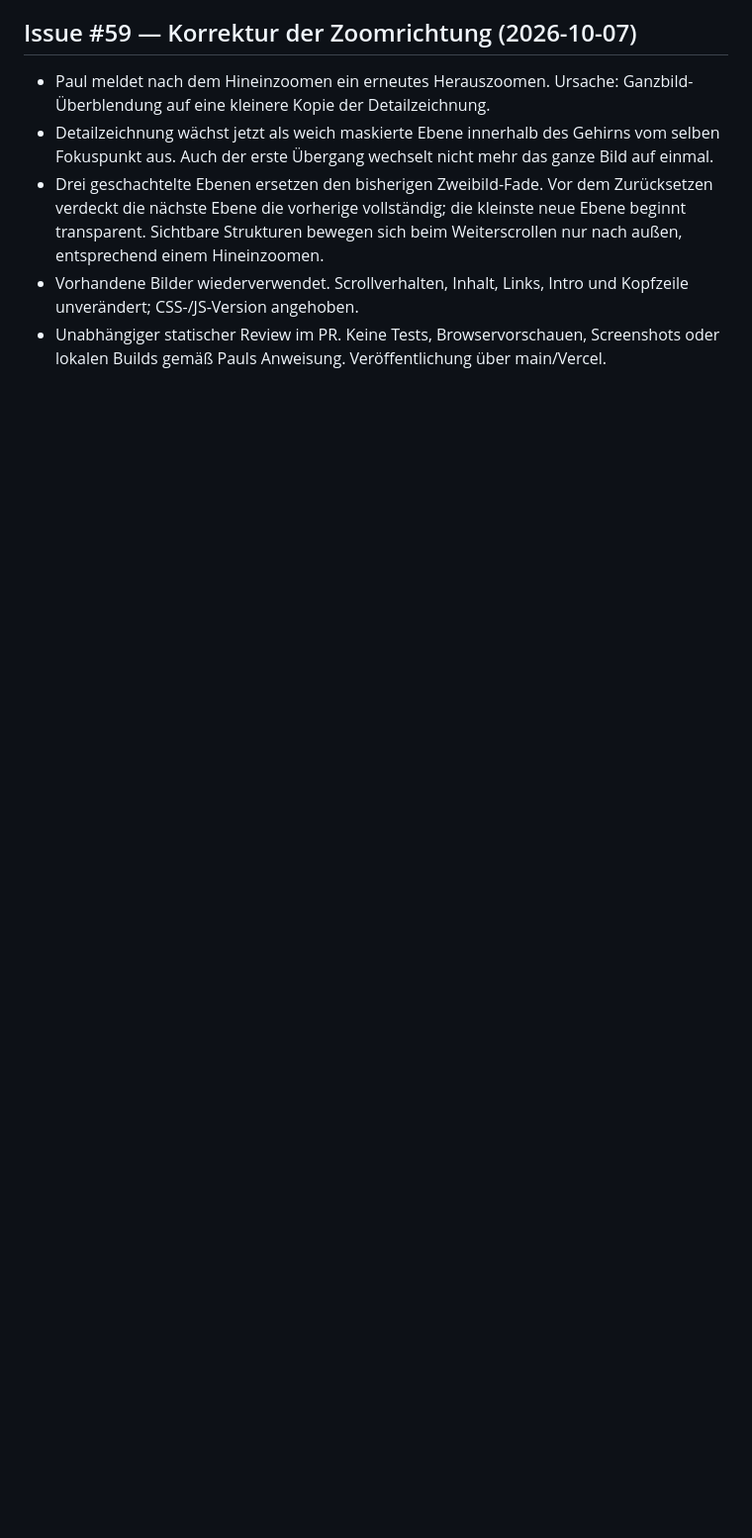
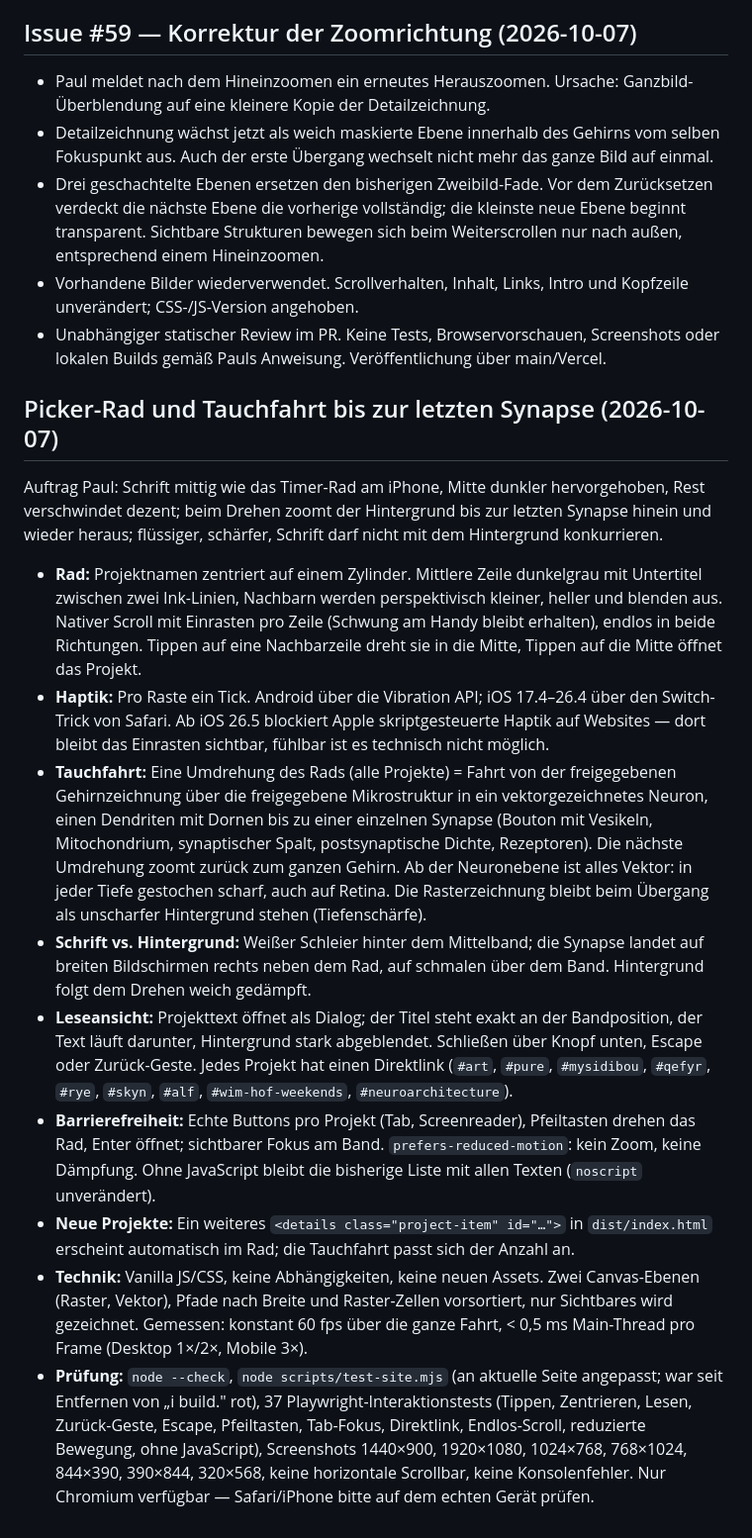
Before and after one commit to purmethod/brinkmannpaul, a Markdown page: docs/03-optimierungs-backlog.md, the part around the change. Shown at 99% size. GitHub-like rendering; blank space fills up the shorter version.

Commit message:
docs: backlog entry for the picker wheel and synapse dive
Also strips accents with \p{M} in the anchor fallback of
brain-scroll.js instead of a literal combining-mark range.

Co-Authored-By: Claude Opus 5.5 <noreply@anthropic.com>
Claude-Session: https://claude.ai/code/session_0118X2Tq8153gZMitsnuJiz6

```diff
--- a/docs/03-optimierungs-backlog.md
+++ b/docs/03-optimierungs-backlog.md
@@ -347,3 +347,18 @@ Auftrag Paul: Fehler finden, flüssig machen, fehlende Texte ergänzen, jede Zei
 - Drei geschachtelte Ebenen ersetzen den bisherigen Zweibild-Fade. Vor dem Zurücksetzen verdeckt die nächste Ebene die vorherige vollständig; die kleinste neue Ebene beginnt transparent. Sichtbare Strukturen bewegen sich beim Weiterscrollen nur nach außen, entsprechend einem Hineinzoomen.
 - Vorhandene Bilder wiederverwendet. Scrollverhalten, Inhalt, Links, Intro und Kopfzeile unverändert; CSS-/JS-Version angehoben.
 - Unabhängiger statischer Review im PR. Keine Tests, Browservorschauen, Screenshots oder lokalen Builds gemäß Pauls Anweisung. Veröffentlichung über main/Vercel.
+
+
+## Picker-Rad und Tauchfahrt bis zur letzten Synapse (2026-10-07)
+
+Auftrag Paul: Schrift mittig wie das Timer-Rad am iPhone, Mitte dunkler hervorgehoben, Rest verschwindet dezent; beim Drehen zoomt der Hintergrund bis zur letzten Synapse hinein und wieder heraus; flüssiger, schärfer, Schrift darf nicht mit dem Hintergrund konkurrieren.
+
+- **Rad:** Projektnamen zentriert auf einem Zylinder. Mittlere Zeile dunkelgrau mit Untertitel zwischen zwei Ink-Linien, Nachbarn werden perspektivisch kleiner, heller und blenden aus. Nativer Scroll mit Einrasten pro Zeile (Schwung am Handy bleibt erhalten), endlos in beide Richtungen. Tippen auf eine Nachbarzeile dreht sie in die Mitte, Tippen auf die Mitte öffnet das Projekt.
+- **Haptik:** Pro Raste ein Tick. Android über die Vibration API; iOS 17.4–26.4 über den Switch-Trick von Safari. Ab iOS 26.5 blockiert Apple skriptgesteuerte Haptik auf Websites — dort bleibt das Einrasten sichtbar, fühlbar ist es technisch nicht möglich.
+- **Tauchfahrt:** Eine Umdrehung des Rads (alle Projekte) = Fahrt von der freigegebenen Gehirnzeichnung über die freigegebene Mikrostruktur in ein vektorgezeichnetes Neuron, einen Dendriten mit Dornen bis zu einer einzelnen Synapse (Bouton mit Vesikeln, Mitochondrium, synaptischer Spalt, postsynaptische Dichte, Rezeptoren). Die nächste Umdrehung zoomt zurück zum ganzen Gehirn. Ab der Neuronebene ist alles Vektor: in jeder Tiefe gestochen scharf, auch auf Retina. Die Rasterzeichnung bleibt beim Übergang als unscharfer Hintergrund stehen (Tiefenschärfe).
+- **Schrift vs. Hintergrund:** Weißer Schleier hinter dem Mittelband; die Synapse landet auf breiten Bildschirmen rechts neben dem Rad, auf schmalen über dem Band. Hintergrund folgt dem Drehen weich gedämpft.
+- **Leseansicht:** Projekttext öffnet als Dialog; der Titel steht exakt an der Bandposition, der Text läuft darunter, Hintergrund stark abgeblendet. Schließen über Knopf unten, Escape oder Zurück-Geste. Jedes Projekt hat einen Direktlink (`#art`, `#pure`, `#mysidibou`, `#qefyr`, `#rye`, `#skyn`, `#alf`, `#wim-hof-weekends`, `#neuroarchitecture`).
+- **Barrierefreiheit:** Echte Buttons pro Projekt (Tab, Screenreader), Pfeiltasten drehen das Rad, Enter öffnet; sichtbarer Fokus am Band. `prefers-reduced-motion`: kein Zoom, keine Dämpfung. Ohne JavaScript bleibt die bisherige Liste mit allen Texten (`noscript` unverändert).
+- **Neue Projekte:** Ein weiteres `<details class="project-item" id="…">` in `dist/index.html` erscheint automatisch im Rad; die Tauchfahrt passt sich der Anzahl an.
+- **Technik:** Vanilla JS/CSS, keine Abhängigkeiten, keine neuen Assets. Zwei Canvas-Ebenen (Raster, Vektor), Pfade nach Breite und Raster-Zellen vorsortiert, nur Sichtbares wird gezeichnet. Gemessen: konstant 60 fps über die ganze Fahrt, < 0,5 ms Main-Thread pro Frame (Desktop 1×/2×, Mobile 3×).
+- **Prüfung:** `node --check`, `node scripts/test-site.mjs` (an aktuelle Seite angepasst; war seit Entfernen von „i build." rot), 37 Playwright-Interaktionstests (Tippen, Zentrieren, Lesen, Zurück-Geste, Escape, Pfeiltasten, Tab-Fokus, Direktlink, Endlos-Scroll, reduzierte Bewegung, ohne JavaScript), Screenshots 1440×900, 1920×1080, 1024×768, 768×1024, 844×390, 390×844, 320×568, keine horizontale Scrollbar, keine Konsolenfehler. Nur Chromium verfügbar — Safari/iPhone bitte auf dem echten Gerät prüfen.
```
